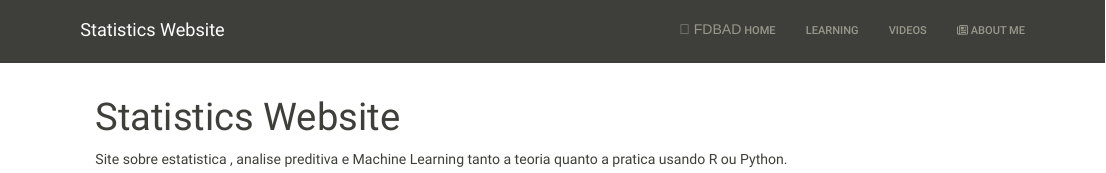
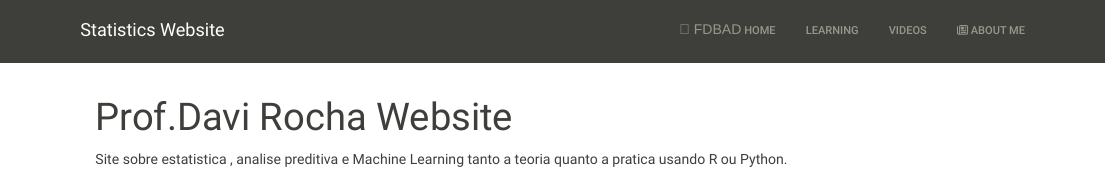
Before and after one commit to davimatfacil/professor, an R Markdown document (index.Rmd): the page in a window 1100 px wide, from its top. Rendered offline with R 4.5, knitr and Pandoc, with nearby package versions; a font, style sheet, LaTeX package, included part or bibliography that could not be used is replaced or left out.

Commit message:
muda nome do site

```diff
--- a/index.Rmd
+++ b/index.Rmd
@@ -1,5 +1,5 @@
 ---
-title: "Statistics Website"
+title: "Prof.Davi Rocha Website"
 ---
 
 
```
Also changed, not shown: index.html.
